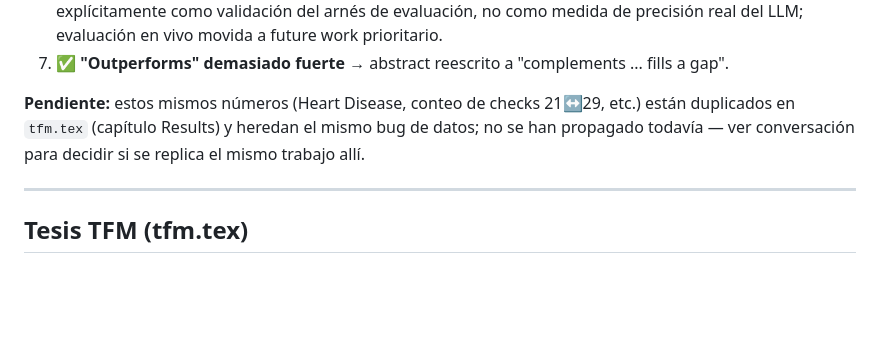
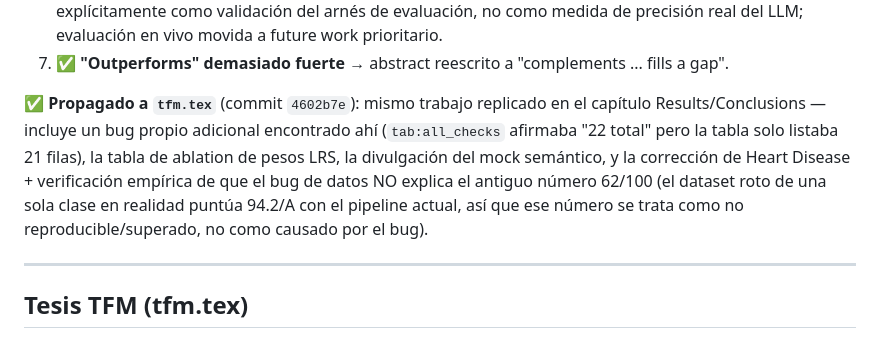
Before and after one commit to jaimecano12/ml-framework, a Markdown page: CLAUDE.md, the part around the change. Drawn GitHub-style; blank space fills up the shorter version.

Commit message:
docs: mark tfm.tex propagation as complete in CLAUDE.md
Co-Authored-By: Claude Sonnet 4.6 <noreply@anthropic.com>

```diff
--- a/CLAUDE.md
+++ b/CLAUDE.md
@@ -359,9 +359,13 @@ en commit `6323ffb`:
    no como medida de precisión real del LLM; evaluación en vivo movida a future work prioritario.
 7. ✅ **"Outperforms" demasiado fuerte** → abstract reescrito a "complements ... fills a gap".
 
-**Pendiente:** estos mismos números (Heart Disease, conteo de checks 21↔29, etc.) están
-duplicados en `tfm.tex` (capítulo Results) y heredan el mismo bug de datos; no se han
-propagado todavía — ver conversación para decidir si se replica el mismo trabajo allí.
+✅ **Propagado a `tfm.tex`** (commit `4602b7e`): mismo trabajo replicado en el capítulo
+Results/Conclusions — incluye un bug propio adicional encontrado ahí (`tab:all_checks`
+afirmaba "22 total" pero la tabla solo listaba 21 filas), la tabla de ablation de pesos LRS,
+la divulgación del mock semántico, y la corrección de Heart Disease + verificación empírica
+de que el bug de datos NO explica el antiguo número 62/100 (el dataset roto de una sola
+clase en realidad puntúa 94.2/A con el pipeline actual, así que ese número se trata como
+no reproducible/superado, no como causado por el bug).
 
 ---
 
```
